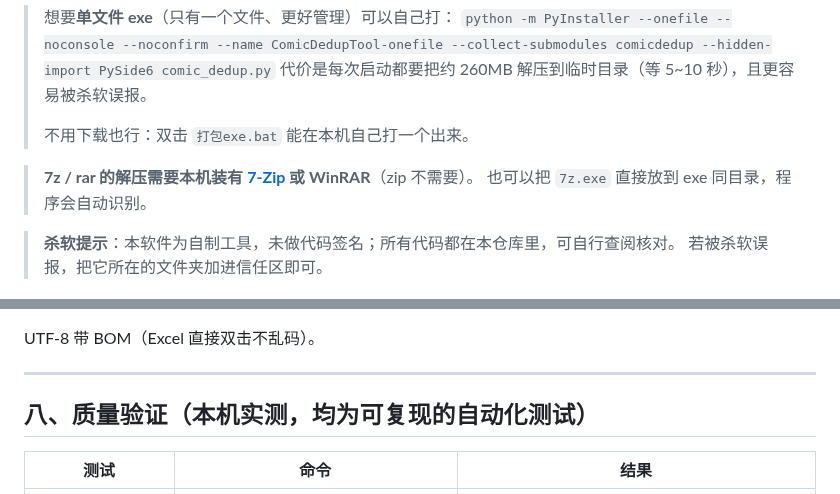
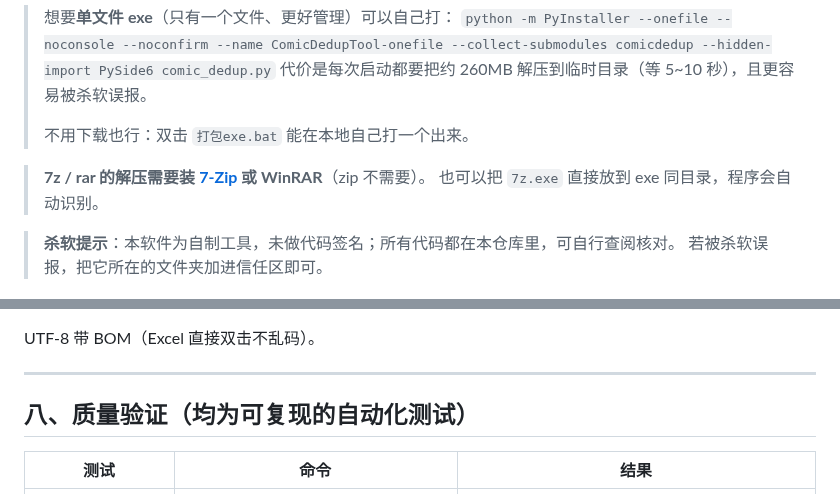
Before and after one commit to tmadmao/comicdedup, a Markdown page: README.md, 2 parts joined by grey strips. Drawn GitHub-style.

```diff
--- a/README.md
+++ b/README.md
@@ -49,9 +49,9 @@ Windows 本地漫画查重桌面程序。**纯本地离线运行**，专门解
 > --collect-submodules comicdedup --hidden-import PySide6 comic_dedup.py`
 > 代价是每次启动都要把约 260MB 解压到临时目录（等 5~10 秒），且更容易被杀软误报。
 >
-> 不用下载也行：双击 `打包exe.bat` 能在本机自己打一个出来。
+> 不用下载也行：双击 `打包exe.bat` 能在本地自己打一个出来。
 
-> **7z / rar 的解压需要本机装有 [7-Zip](https://www.7-zip.org/) 或 WinRAR**（zip 不需要）。
+> **7z / rar 的解压需要装 [7-Zip](https://www.7-zip.org/) 或 WinRAR**（zip 不需要）。
 > 也可以把 `7z.exe` 直接放到 exe 同目录，程序会自动识别。
 
 > **杀软提示**：本软件为自制工具，未做代码签名；所有代码都在本仓库里，可自行查阅核对。
@@ -326,7 +328,7 @@ UTF-8 带 BOM（Excel 直接双击不乱码）。
 
 ---
 
-## 八、质量验证（本机实测，均为可复现的自动化测试）
+## 八、质量验证（均为可复现的自动化测试）
 
 | 测试 | 命令 | 结果 |
 | --- | --- | --- |
```
Also changed, not shown: other parts of README.md (+11 -9 lines), docs/algorithm-flow.png, docs/ui-main.png, 9 other files.
